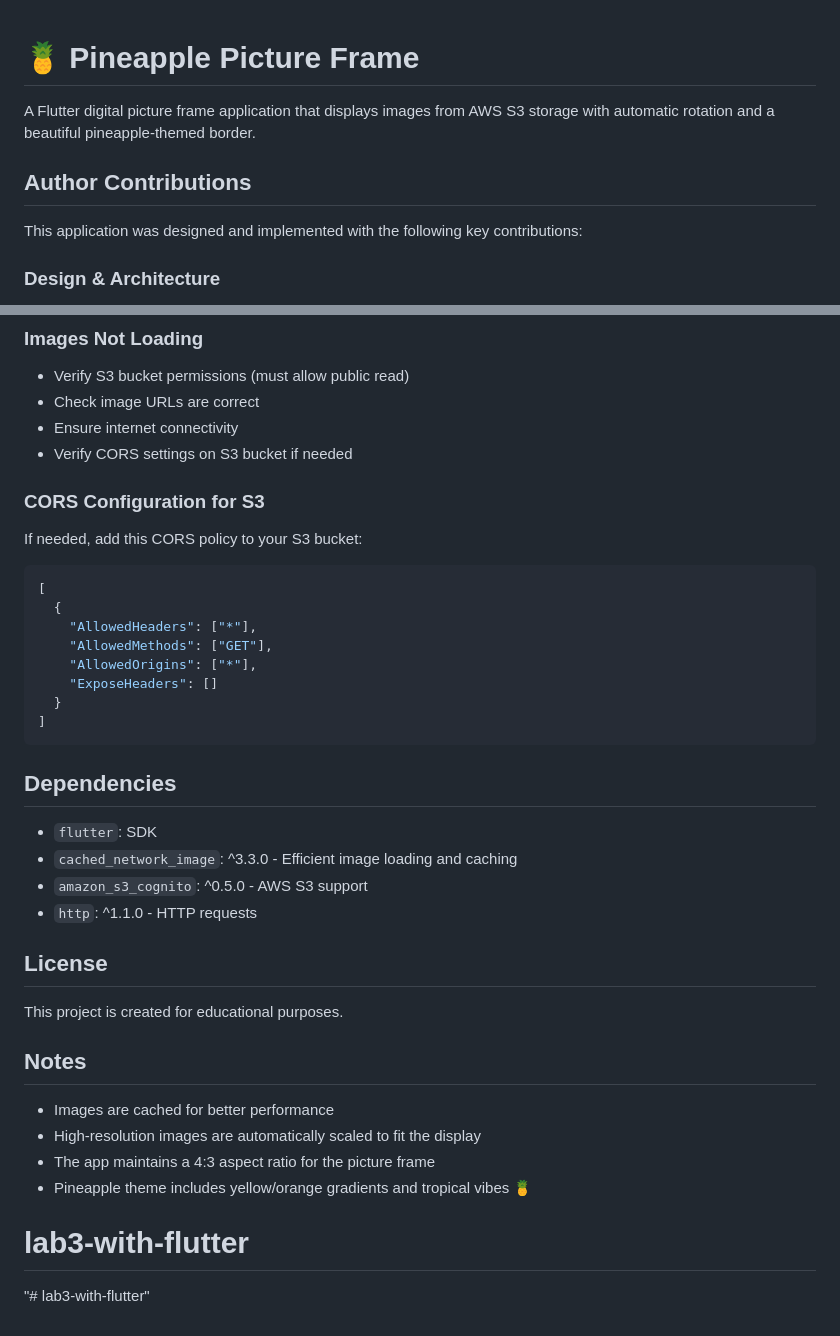
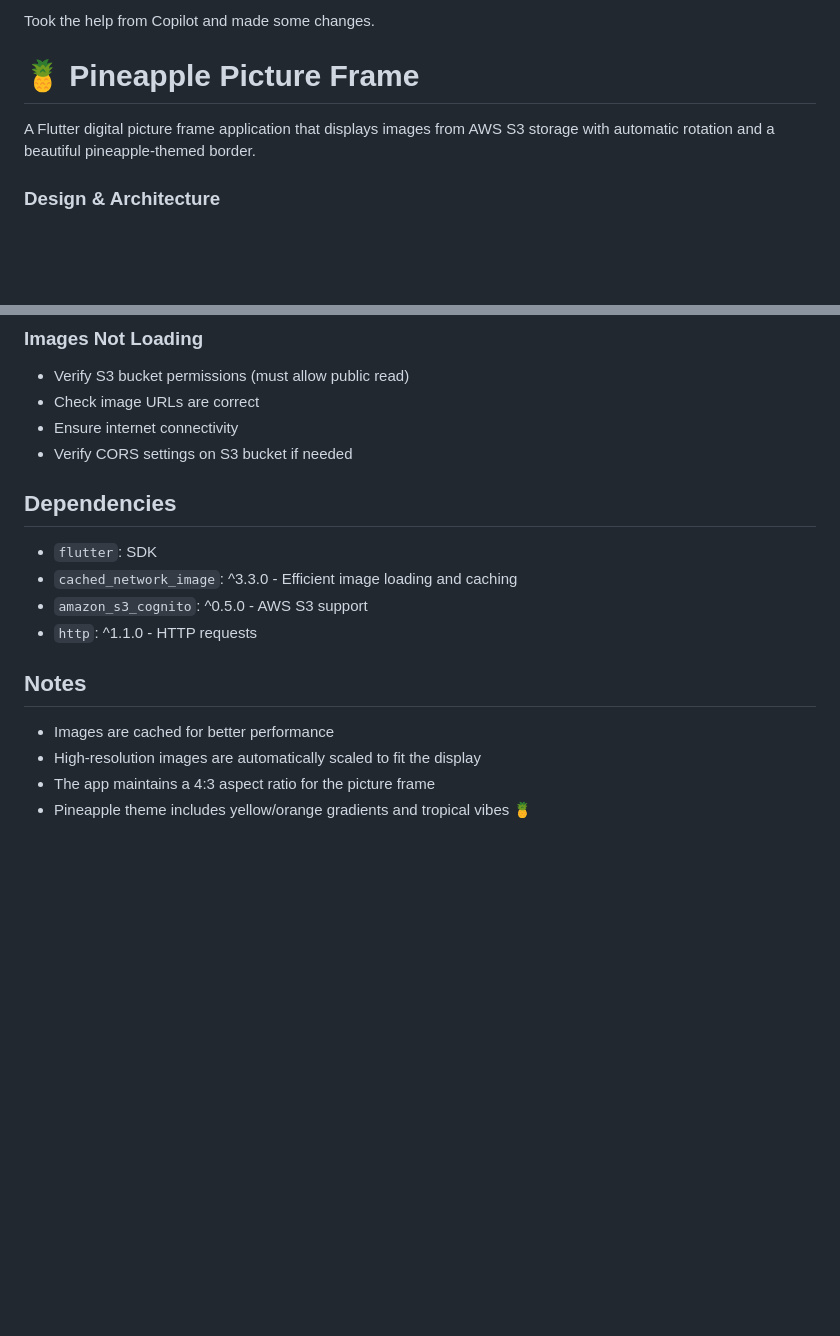
Before and after one commit to laxmi215/lab3-with-flutter, a Markdown page: README.md, 2 parts joined by grey strips. GitHub-like rendering; blank space fills up the shorter version.

````diff
--- a/README.md
+++ b/README.md
@@ -1,10 +1,7 @@
+Took the help from Copilot and made some changes.
 # 🍍 Pineapple Picture Frame
 
 A Flutter digital picture frame application that displays images from AWS S3 storage with automatic rotation and a beautiful pineapple-themed border.
-
-## Author Contributions
-
-This application was designed and implemented with the following key contributions:
 
 ### Design & Architecture
 
@@ -247,20 +176,6 @@ final List<String> imageUrls = [
 - Ensure internet connectivity
 - Verify CORS settings on S3 bucket if needed
 
-### CORS Configuration for S3
-
-If needed, add this CORS policy to your S3 bucket:
-
-```json
-[
-  {
-    "AllowedHeaders": ["*"],
-    "AllowedMethods": ["GET"],
-    "AllowedOrigins": ["*"],
-    "ExposeHeaders": []
-  }
-]
-```
 
 ## Dependencies
 
@@ -269,16 +184,9 @@ If needed, add this CORS policy to your S3 bucket:
 - `amazon_s3_cognito`: ^0.5.0 - AWS S3 support
 - `http`: ^1.1.0 - HTTP requests
 
-## License
-
-This project is created for educational purposes.
-
 ## Notes
 
 - Images are cached for better performance
 - High-resolution images are automatically scaled to fit the display
 - The app maintains a 4:3 aspect ratio for the picture frame
 - Pineapple theme includes yellow/orange gradients and tropical vibes 🍍
-
-# lab3-with-flutter
-"# lab3-with-flutter"
````
Also changed, not shown: other parts of README.md (+0 -68 lines).
